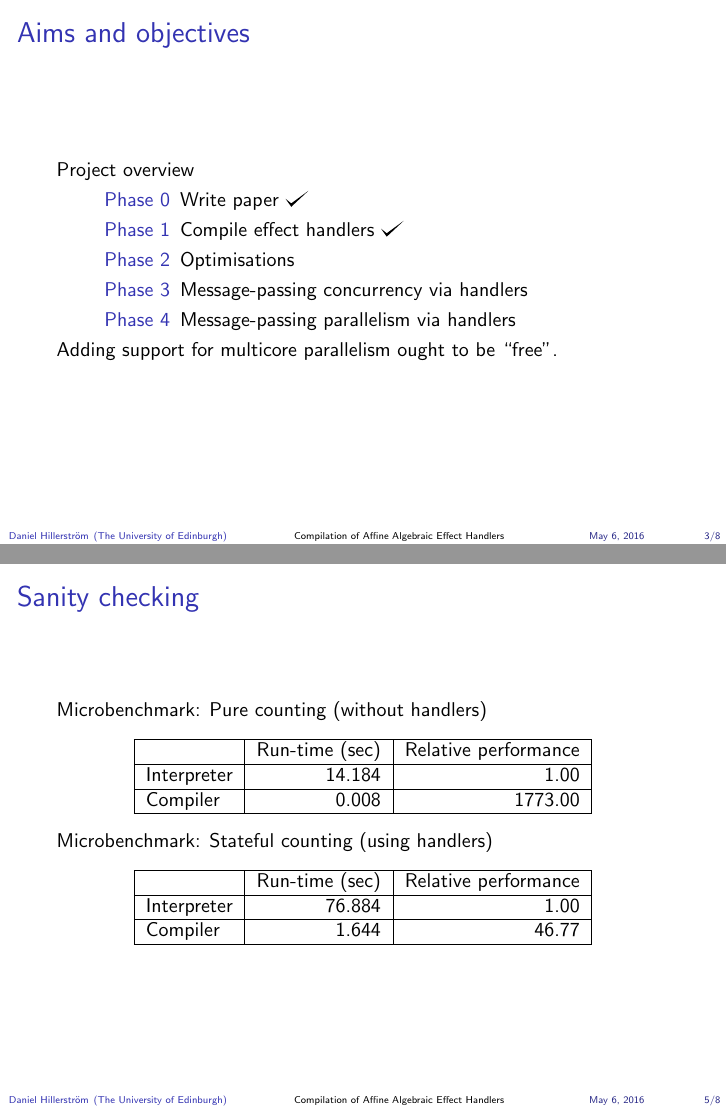
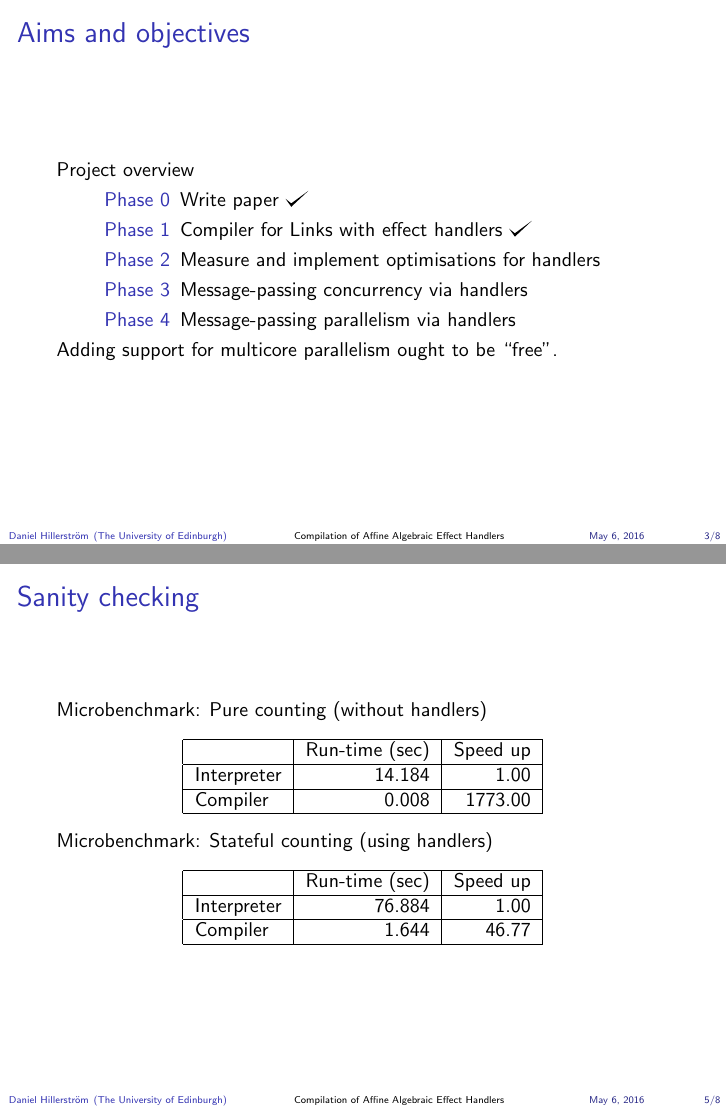
Before and after one commit to dhil/mscr-dissertation, LaTeX slides (presentations/review/review.tex): pages 4 and 6 of 9 before the commit and pages 4 and 7 of 10 after it, joined at a grey line. Compiled offline with pdfLaTeX.

Commit message:
review slides

```diff
--- a/presentations/review/review.tex
+++ b/presentations/review/review.tex
@@ -153,8 +153,8 @@
   Project overview
   \begin{description}
     \item[Phase 0] Write paper \checkmark
-    \item[Phase 1] Compile effect handlers \checkmark
-    \item[Phase 2] Optimisations
+    \item[Phase 1] Compiler for Links with effect handlers \checkmark
+    \item[Phase 2] Measure and implement optimisations for handlers
     \item[Phase 3] Message-passing concurrency via handlers
     \item[Phase 4] Message-passing parallelism via handlers
   \end{description}
@@ -174,7 +175,7 @@
   \begin{table}
     \begin{tabular}{| l | r | r|}
       \hline
-                  & Run-time (sec) & Relative performance \\
+                  & Run-time (sec) & Speed up \\
       \hline
       Interpreter & 14.184         & 1.00 \\
       \hline
@@ -187,7 +188,7 @@
   \begin{table}
     \begin{tabular}{| l | r | r|}
       \hline
-                  & Run-time (sec) & Relative performance \\
+                  & Run-time (sec) & Speed up \\
       \hline
       Interpreter & 76.884         & 1.00 \\
       \hline
```
Also changed, not shown: presentations/review/review.tex (5 more changed lines).
